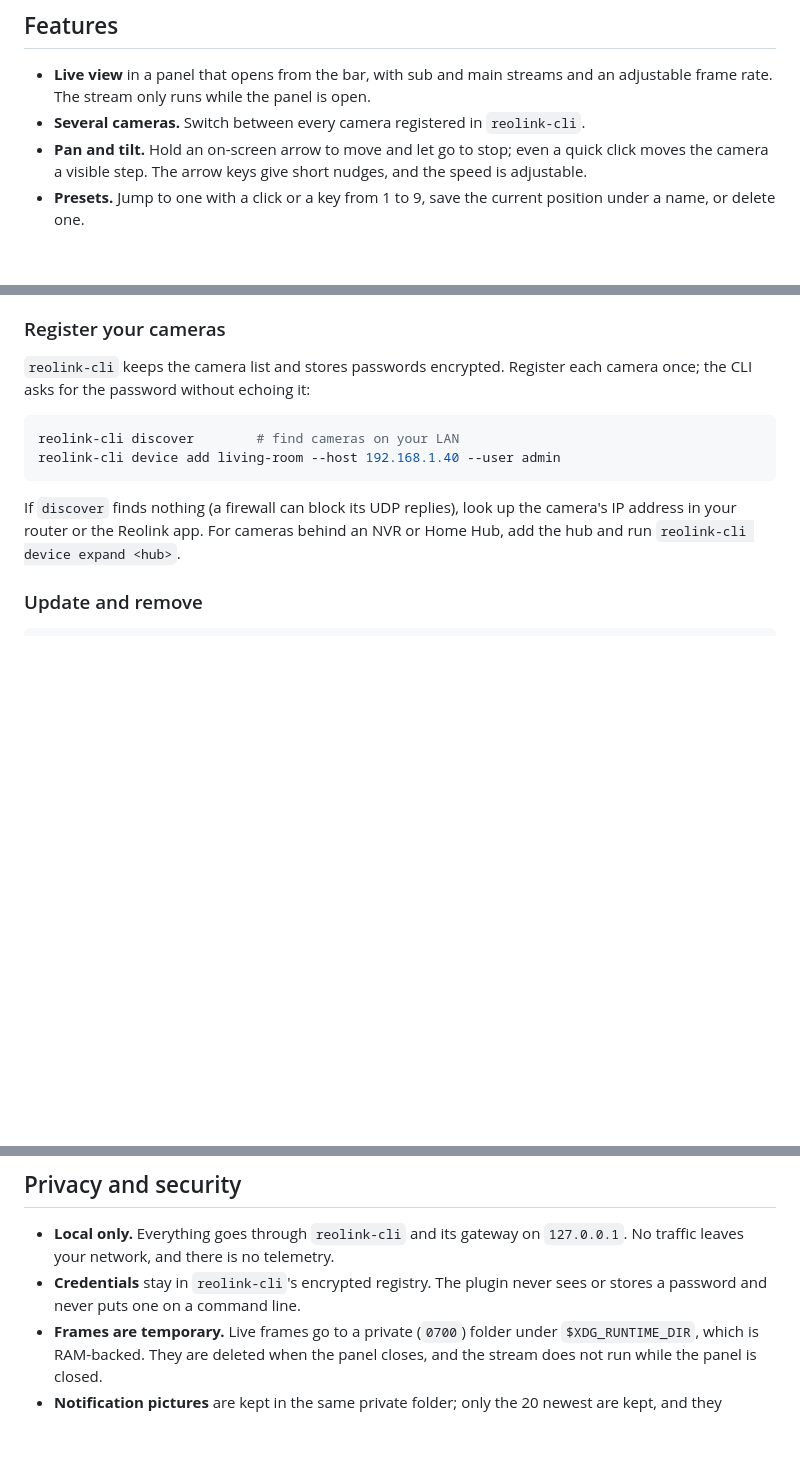
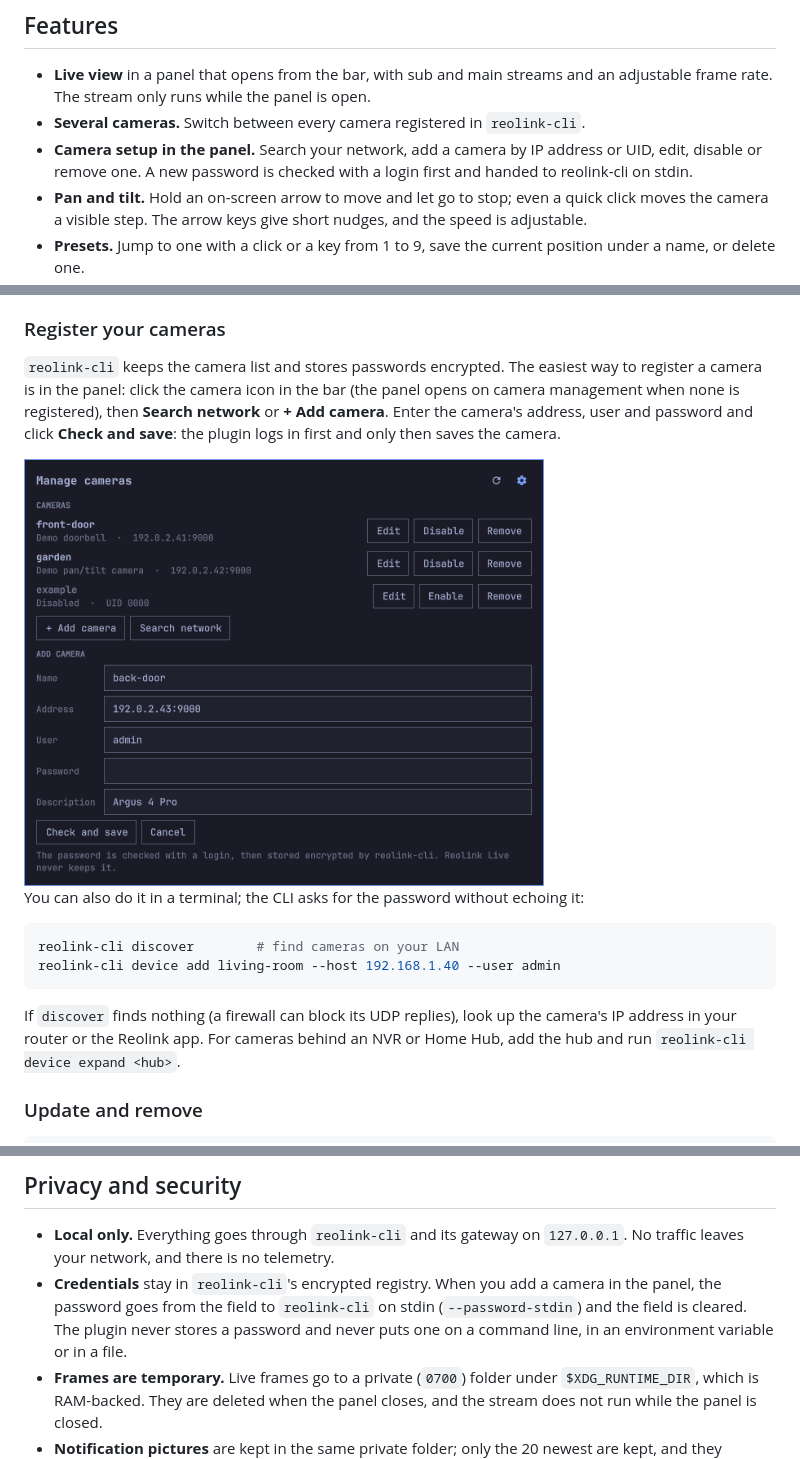
Before and after one commit to opteon-sdc/omarchy-reolink-plugin, a Markdown page: README.md, 3 parts joined by grey strips. GitHub-like rendering; pictures changed too: docs/manage.png (added); blank space fills up the shorter version.

````diff
--- a/README.md
+++ b/README.md
@@ -20,6 +20,9 @@ Local network only. No cloud account, no browser, no extra server.**
 - **Live view** in a panel that opens from the bar, with sub and main streams
   and an adjustable frame rate. The stream only runs while the panel is open.
 - **Several cameras.** Switch between every camera registered in `reolink-cli`.
+- **Camera setup in the panel.** Search your network, add a camera by IP address
+  or UID, edit, disable or remove one. A new password is checked with a login
+  first and handed to reolink-cli on stdin.
 - **Pan and tilt.** Hold an on-screen arrow to move and let go to stop; even a quick
   click moves the camera a visible step. The arrow
   keys give short nudges, and the speed is adjustable.
@@ -63,8 +66,16 @@ then does three things:
 
 ### Register your cameras
 
-`reolink-cli` keeps the camera list and stores passwords encrypted. Register
-each camera once; the CLI asks for the password without echoing it:
+`reolink-cli` keeps the camera list and stores passwords encrypted. The easiest
+way to register a camera is in the panel: click the camera icon in the bar
+(the panel opens on camera management when none is registered), then
+**Search network** or **+ Add camera**. Enter the camera's address, user and
+password and click **Check and save**: the plugin logs in first and only then
+saves the camera.
+
+<img src="docs/manage.png" alt="Camera management in the panel: the registered cameras with Edit, Disable and Remove, and the Add camera form" width="520">
+
+You can also do it in a terminal; the CLI asks for the password without echoing it:
 
 ```bash
 reolink-cli discover        # find cameras on your LAN
@@ -178,8 +191,11 @@ flowchart LR
 
 - **Local only.** Everything goes through `reolink-cli` and its gateway on
   `127.0.0.1`. No traffic leaves your network, and there is no telemetry.
-- **Credentials** stay in `reolink-cli`'s encrypted registry. The plugin never
-  sees or stores a password and never puts one on a command line.
+- **Credentials** stay in `reolink-cli`'s encrypted registry. When you add a
+  camera in the panel, the password goes from the field to `reolink-cli` on
+  stdin (`--password-stdin`) and the field is cleared. The plugin never stores a
+  password and never puts one on a command line, in an environment variable or
+  in a file.
 - **Frames are temporary.** Live frames go to a private (`0700`) folder under
   `$XDG_RUNTIME_DIR`, which is RAM-backed. They are deleted when the panel
   closes, and the stream does not run while the panel is closed.
````
Also changed, not shown: other parts of README.md (+6 -3 lines), CHANGELOG.md (+23 -1 lines), 9 other files.
